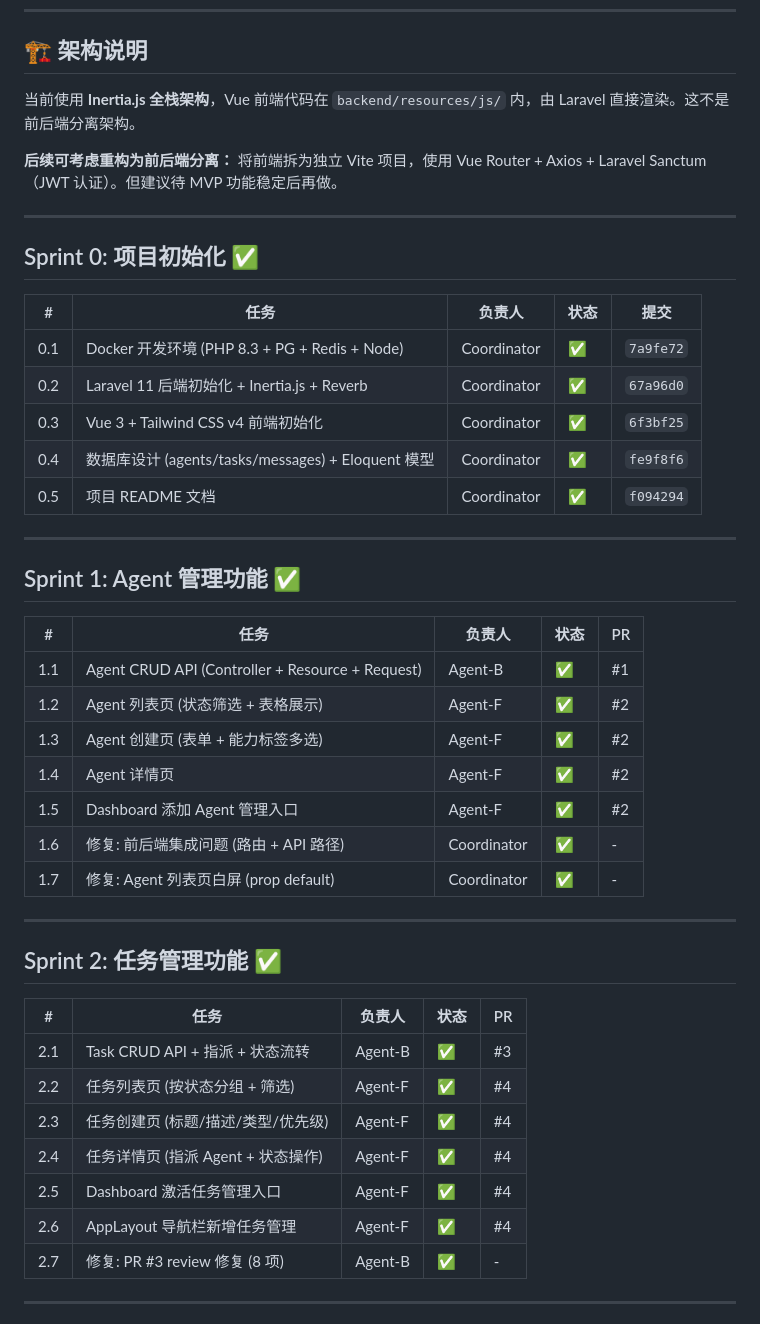
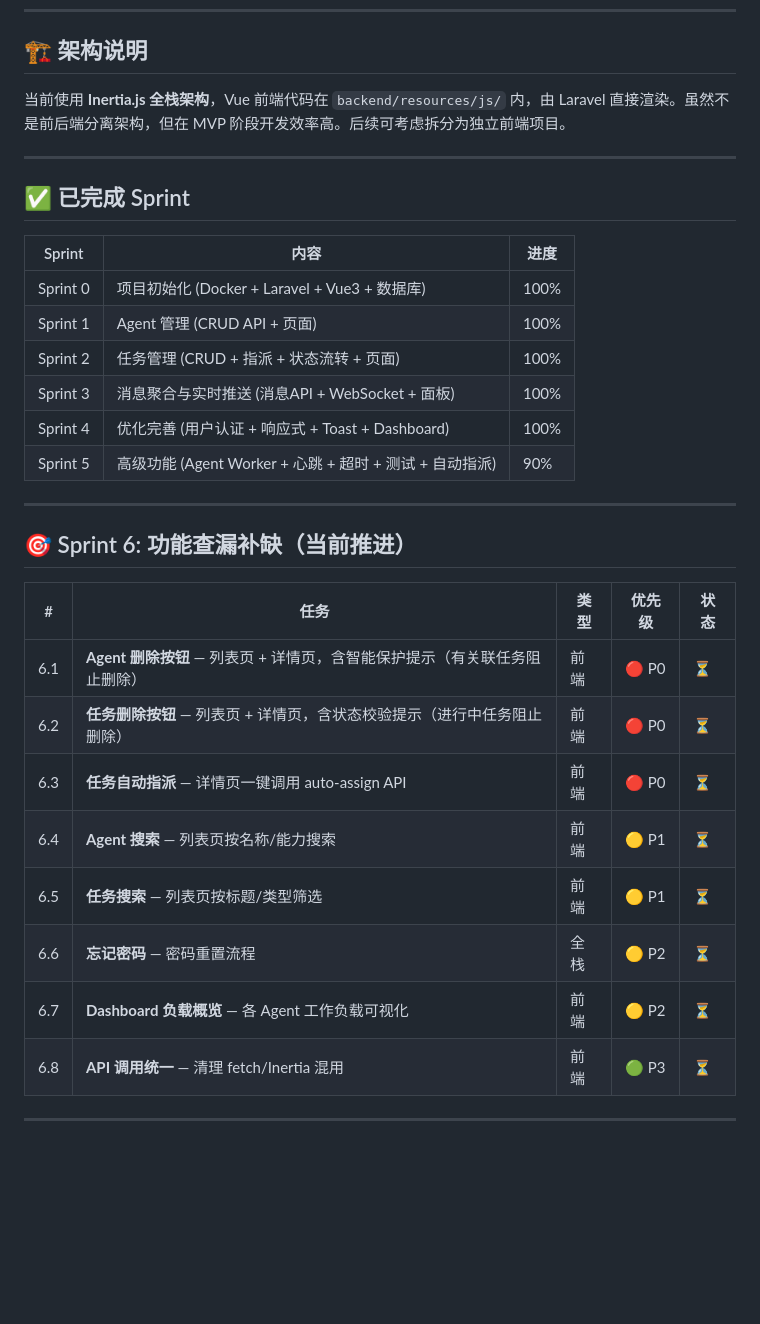
Before and after one commit to FengHanC/ai-agent-task-platform, a Markdown page: TODO.md, the part around one of its changes. Rendered like a GitHub page; blank space fills up the shorter version.

```diff
--- a/TODO.md
+++ b/TODO.md
@@ -6,49 +6,35 @@
 
 ## 🏗 架构说明
 
-当前使用 **Inertia.js 全栈架构**，Vue 前端代码在 `backend/resources/js/` 内，由 Laravel 直接渲染。这不是前后端分离架构。
-
-**后续可考虑重构为前后端分离：** 将前端拆为独立 Vite 项目，使用 Vue Router + Axios + Laravel Sanctum（JWT 认证）。但建议待 MVP 功能稳定后再做。
+当前使用 **Inertia.js 全栈架构**，Vue 前端代码在 `backend/resources/js/` 内，由 Laravel 直接渲染。虽然不是前后端分离架构，但在 MVP 阶段开发效率高。后续可考虑拆分为独立前端项目。
 
 ---
 
-## Sprint 0: 项目初始化 ✅
+## ✅ 已完成 Sprint
 
-| # | 任务 | 负责人 | 状态 | 提交 |
-|---|------|--------|------|------|
-| 0.1 | Docker 开发环境 (PHP 8.3 + PG + Redis + Node) | Coordinator | ✅ | `7a9fe72` |
-| 0.2 | Laravel 11 后端初始化 + Inertia.js + Reverb | Coordinator | ✅ | `67a96d0` |
-| 0.3 | Vue 3 + Tailwind CSS v4 前端初始化 | Coordinator | ✅ | `6f3bf25` |
-| 0.4 | 数据库设计 (agents/tasks/messages) + Eloquent 模型 | Coordinator | ✅ | `fe9f8f6` |
-| 0.5 | 项目 README 文档 | Coordinator | ✅ | `f094294` |
+| Sprint | 内容 | 进度 |
+|--------|------|------|
+| Sprint 0 | 项目初始化 (Docker + Laravel + Vue3 + 数据库) | 100% |
+| Sprint 1 | Agent 管理 (CRUD API + 页面) | 100% |
+| Sprint 2 | 任务管理 (CRUD + 指派 + 状态流转 + 页面) | 100% |
+| Sprint 3 | 消息聚合与实时推送 (消息API + WebSocket + 面板) | 100% |
+| Sprint 4 | 优化完善 (用户认证 + 响应式 + Toast + Dashboard) | 100% |
+| Sprint 5 | 高级功能 (Agent Worker + 心跳 + 超时 + 测试 + 自动指派) | 90% |
 
 ---
 
-## Sprint 1: Agent 管理功能 ✅
+## 🎯 Sprint 6: 功能查漏补缺（当前推进）
 
-| # | 任务 | 负责人 | 状态 | PR |
-|---|------|--------|------|-----|
-| 1.1 | Agent CRUD API (Controller + Resource + Request) | Agent-B | ✅ | #1 |
-| 1.2 | Agent 列表页 (状态筛选 + 表格展示) | Agent-F | ✅ | #2 |
-| 1.3 | Agent 创建页 (表单 + 能力标签多选) | Agent-F | ✅ | #2 |
-| 1.4 | Agent 详情页 | Agent-F | ✅ | #2 |
-| 1.5 | Dashboard 添加 Agent 管理入口 | Agent-F | ✅ | #2 |
-| 1.6 | 修复: 前后端集成问题 (路由 + API 路径) | Coordinator | ✅ | - |
-| 1.7 | 修复: Agent 列表页白屏 (prop default) | Coordinator | ✅ | - |
+| # | 任务 | 类型 | 优先级 | 状态 |
+|---|------|------|--------|------|
+| 6.1 | **Agent 删除按钮** — 列表页 + 详情页，含智能保护提示（有关联任务阻止删除） | 前端 | 🔴 P0 | ⏳ |
+| 6.2 | **任务删除按钮** — 列表页 + 详情页，含状态校验提示（进行中任务阻止删除） | 前端 | 🔴 P0 | ⏳ |
+| 6.3 | **任务自动指派** — 详情页一键调用 auto-assign API | 前端 | 🔴 P0 | ⏳ |
+| 6.4 | **Agent 搜索** — 列表页按名称/能力搜索 | 前端 | 🟡 P1 | ⏳ |
+| 6.5 | **任务搜索** — 列表页按标题/类型筛选 | 前端 | 🟡 P1 | ⏳ |
+| 6.6 | **忘记密码** — 密码重置流程 | 全栈 | 🟡 P2 | ⏳ |
+| 6.7 | **Dashboard 负载概览** — 各 Agent 工作负载可视化 | 前端 | 🟡 P2 | ⏳ |
+| 6.8 | **API 调用统一** — 清理 fetch/Inertia 混用 | 前端 | 🟢 P3 | ⏳ |
 
 ---
 
-## Sprint 2: 任务管理功能 ✅
-
-| # | 任务 | 负责人 | 状态 | PR |
-|---|------|--------|------|-----|
-| 2.1 | Task CRUD API + 指派 + 状态流转 | Agent-B | ✅ | #3 |
-| 2.2 | 任务列表页 (按状态分组 + 筛选) | Agent-F | ✅ | #4 |
-| 2.3 | 任务创建页 (标题/描述/类型/优先级) | Agent-F | ✅ | #4 |
-| 2.4 | 任务详情页 (指派 Agent + 状态操作) | Agent-F | ✅ | #4 |
-| 2.5 | Dashboard 激活任务管理入口 | Agent-F | ✅ | #4 |
-| 2.6 | AppLayout 导航栏新增任务管理 | Agent-F | ✅ | #4 |
-| 2.7 | 修复: PR #3 review 修复 (8 项) | Agent-B | ✅ | - |
-
----
-
```
Also changed, not shown: other parts of TODO.md (+11 -49 lines).
